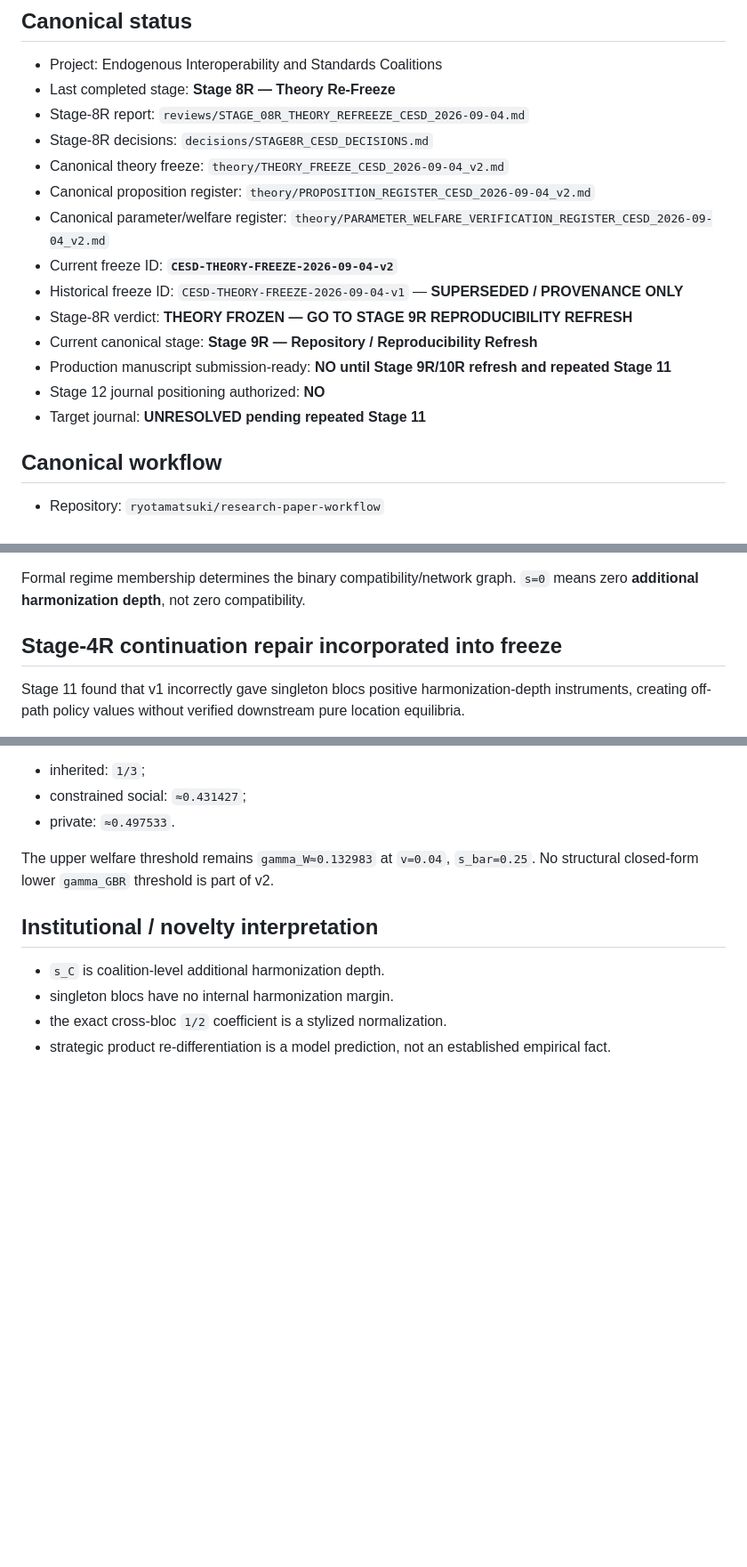
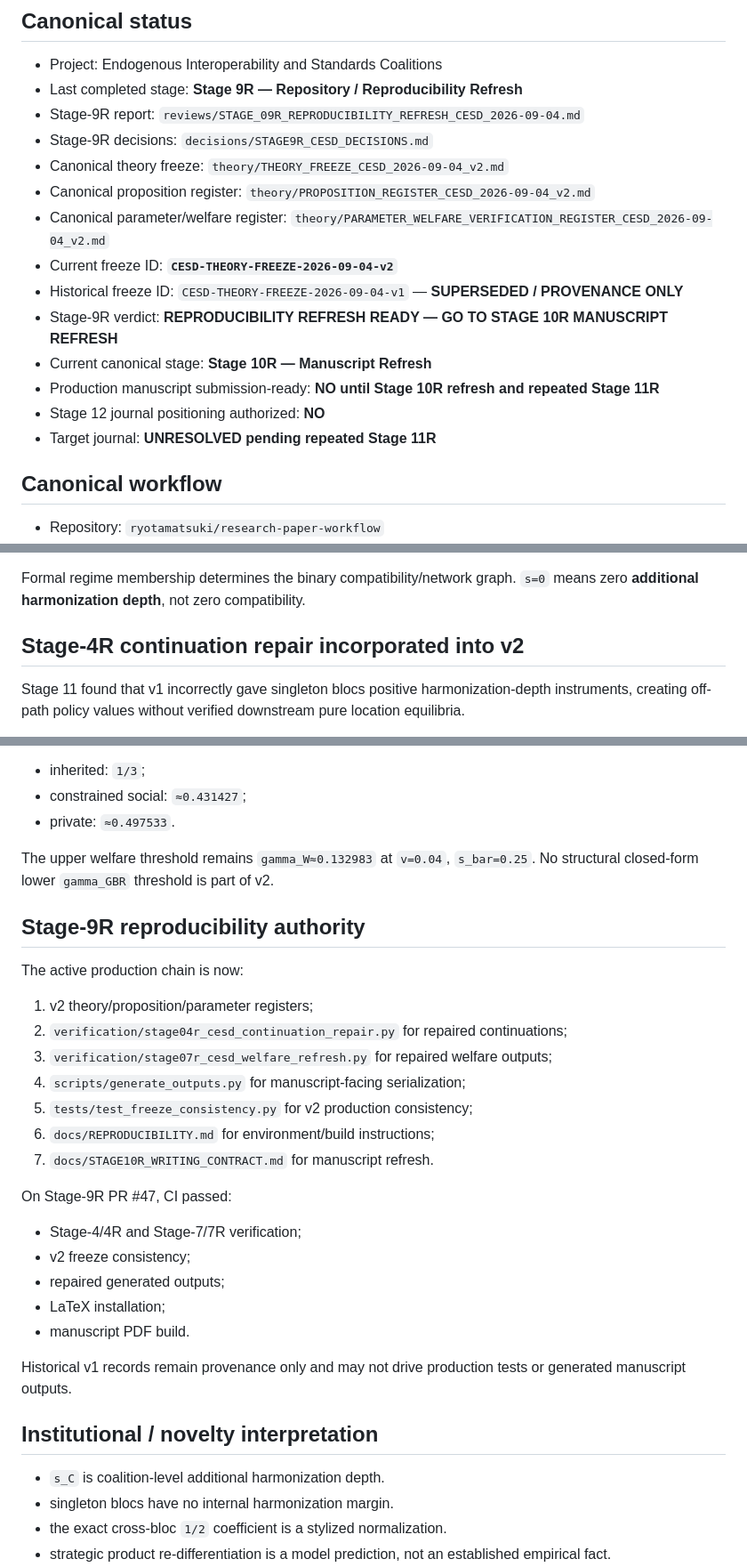
Before and after one commit to ryotamatsuki/endogenous-interoperability-standards-coalitions, a Markdown page: PROJECT_STATE.md, 3 parts joined by grey strips. Shown at 89% size. GitHub-like rendering; blank space fills up the shorter version.

Commit message:
Advance project state to Stage 10R after reproducibility refresh

```diff
--- a/PROJECT_STATE.md
+++ b/PROJECT_STATE.md
@@ -5,19 +5,19 @@ Last updated: 2026-09-04
 ## Canonical status
 
 - Project: Endogenous Interoperability and Standards Coalitions
-- Last completed stage: **Stage 8R — Theory Re-Freeze**
-- Stage-8R report: `reviews/STAGE_08R_THEORY_REFREEZE_CESD_2026-09-04.md`
-- Stage-8R decisions: `decisions/STAGE8R_CESD_DECISIONS.md`
+- Last completed stage: **Stage 9R — Repository / Reproducibility Refresh**
+- Stage-9R report: `reviews/STAGE_09R_REPRODUCIBILITY_REFRESH_CESD_2026-09-04.md`
+- Stage-9R decisions: `decisions/STAGE9R_CESD_DECISIONS.md`
 - Canonical theory freeze: `theory/THEORY_FREEZE_CESD_2026-09-04_v2.md`
 - Canonical proposition register: `theory/PROPOSITION_REGISTER_CESD_2026-09-04_v2.md`
 - Canonical parameter/welfare register: `theory/PARAMETER_WELFARE_VERIFICATION_REGISTER_CESD_2026-09-04_v2.md`
 - Current freeze ID: **`CESD-THEORY-FREEZE-2026-09-04-v2`**
 - Historical freeze ID: `CESD-THEORY-FREEZE-2026-09-04-v1` — **SUPERSEDED / PROVENANCE ONLY**
-- Stage-8R verdict: **THEORY FROZEN — GO TO STAGE 9R REPRODUCIBILITY REFRESH**
-- Current canonical stage: **Stage 9R — Repository / Reproducibility Refresh**
-- Production manuscript submission-ready: **NO until Stage 9R/10R refresh and repeated Stage 11**
+- Stage-9R verdict: **REPRODUCIBILITY REFRESH READY — GO TO STAGE 10R MANUSCRIPT REFRESH**
+- Current canonical stage: **Stage 10R — Manuscript Refresh**
+- Production manuscript submission-ready: **NO until Stage 10R refresh and repeated Stage 11R**
 - Stage 12 journal positioning authorized: **NO**
-- Target journal: **UNRESOLVED pending repeated Stage 11**
+- Target journal: **UNRESOLVED pending repeated Stage 11R**
 
 ## Canonical workflow
 
@@ -63,7 +63,7 @@ Under `SU_12`:
 
 Formal regime membership determines the binary compatibility/network graph. `s=0` means zero **additional harmonization depth**, not zero compatibility.
 
-## Stage-4R continuation repair incorporated into freeze
+## Stage-4R continuation repair incorporated into v2
 
 Stage 11 found that v1 incorrectly gave singleton blocs positive harmonization-depth instruments, creating off-path policy values without verified downstream pure location equilibria.
 
@@ -170,6 +170,28 @@ Private/social member-product distances:
 
 The upper welfare threshold remains `gamma_W≈0.132983` at `v=0.04`, `s_bar=0.25`. No structural closed-form lower `gamma_GBR` threshold is part of v2.
 
+## Stage-9R reproducibility authority
+
+The active production chain is now:
+
+1. v2 theory/proposition/parameter registers;
+2. `verification/stage04r_cesd_continuation_repair.py` for repaired continuations;
+3. `verification/stage07r_cesd_welfare_refresh.py` for repaired welfare outputs;
+4. `scripts/generate_outputs.py` for manuscript-facing serialization;
+5. `tests/test_freeze_consistency.py` for v2 production consistency;
+6. `docs/REPRODUCIBILITY.md` for environment/build instructions;
+7. `docs/STAGE10R_WRITING_CONTRACT.md` for manuscript refresh.
+
+On Stage-9R PR #47, CI passed:
+
+- Stage-4/4R and Stage-7/7R verification;
+- v2 freeze consistency;
+- repaired generated outputs;
+- LaTeX installation;
+- manuscript PDF build.
+
+Historical v1 records remain provenance only and may not drive production tests or generated manuscript outputs.
+
 ## Institutional / novelty interpretation
 
 - `s_C` is coalition-level additional harmonization depth.
```
Also changed, not shown: other parts of PROJECT_STATE.md (+6 -7 lines).
